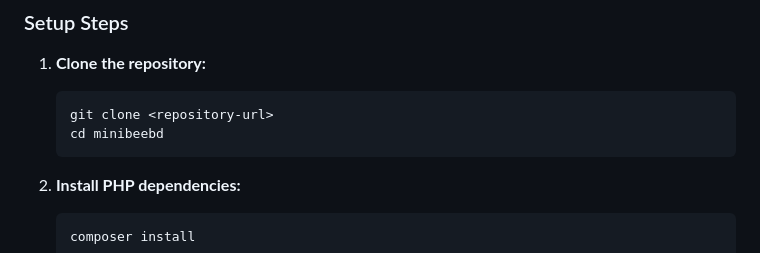
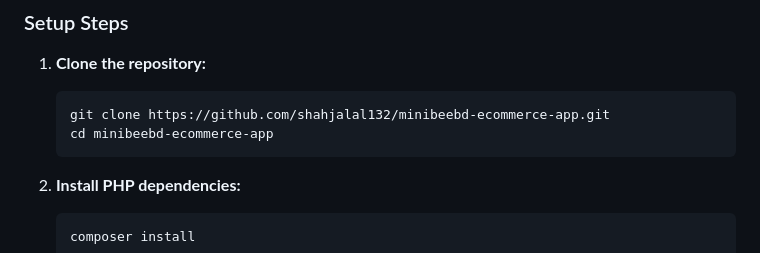
Before and after one commit to shahjalal132/minibeebd-ecommerce-app, a Markdown page: README.md, the part around the change. Rendered like a GitHub page.

Commit message:
modify: readme file

````diff
--- a/README.md
+++ b/README.md
@@ -59,8 +59,8 @@ A powerful, custom-built Laravel solution for comprehensive e-commerce managemen
 ### Setup Steps
 1. **Clone the repository:**
    ```bash
-   git clone <repository-url>
-   cd minibeebd
+   git clone https://github.com/shahjalal132/minibeebd-ecommerce-app.git
+   cd minibeebd-ecommerce-app
    ```
 
 2. **Install PHP dependencies:**
````
